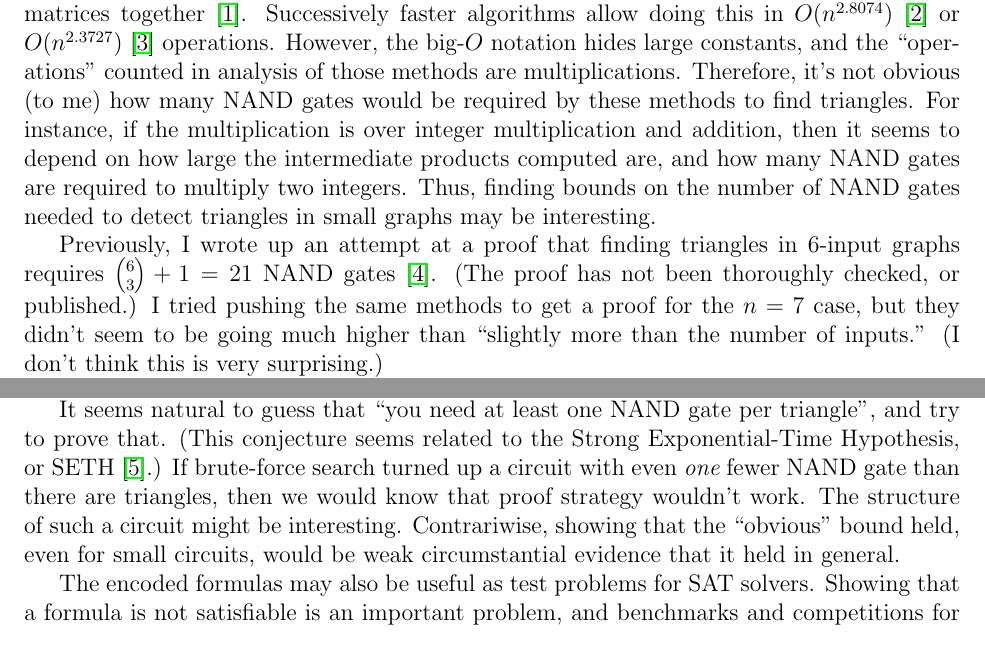
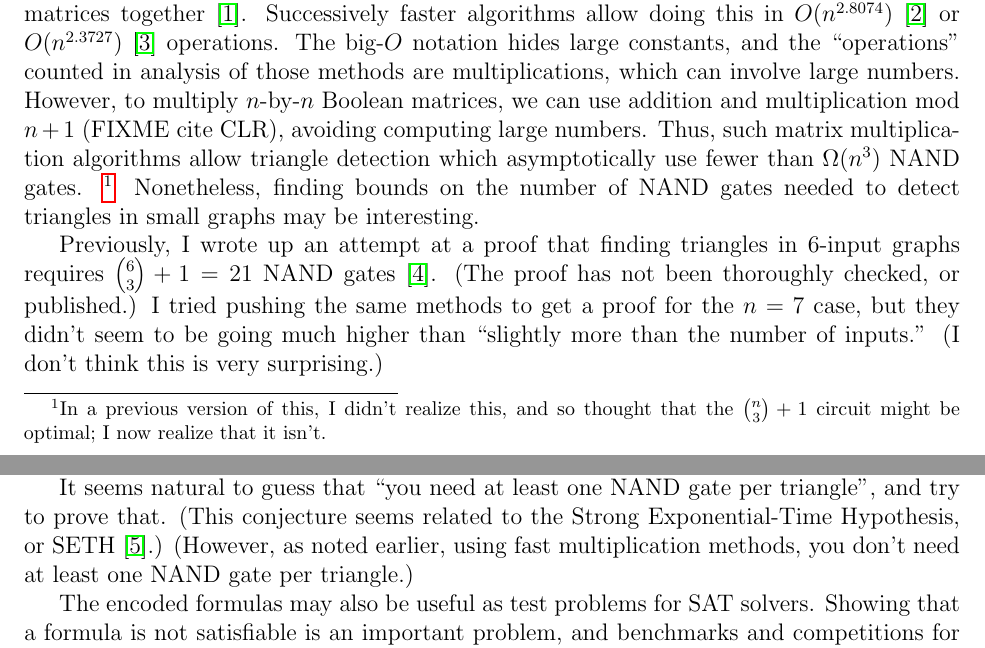
Before and after one commit to joshtburdick/tribound, a LaTeX paper (bruteForce1.tex): two parts of pages 1 and 2 of 5, joined at a grey line, cut so that both start at the same text. The pictures show the PDF file bruteForce1.pdf that the author committed with the source.

Commit message:
Corrected error about whether the "obvious" {n \choose 3} + 1 could be beat (it can.)

```diff
--- a/bruteForce1.tex
+++ b/bruteForce1.tex
@@ -35,16 +35,17 @@ The triangle detection problem
 can also essentially be solved by multiplying two Boolean matrices
 together \cite{itai_finding_1977}. Successively faster algorithms allow doing this in
 $O(n^{2.8074})$ \cite{strassen_gaussian_1969} or
-$O(n^{2.3727})$ \cite{williams_multiplying_2012} operations. However, the big-$O$ notation
+$O(n^{2.3727})$ \cite{williams_multiplying_2012} operations. The big-$O$ notation
 hides large constants, and the ``operations''
-counted in analysis of those methods are multiplications. Therefore,
-it's not obvious (to me) how many NAND gates would be required by these
-methods to find triangles.
-For instance, if the multiplication is over integer multiplication and addition,
-then it seems to depend
-on how large the intermediate products computed are, and how many
-NAND gates are required to multiply two integers.
-Thus, finding bounds on the number of NAND gates needed to detect
+counted in analysis of those methods are multiplications, which can involve large
+numbers.
+However, to multiply $n$-by-$n$ Boolean matrices, we can use addition and multiplication
+mod $n+1$ (FIXME cite CLR), avoiding computing large numbers.
+Thus, such matrix multiplication algorithms allow triangle detection
+which asymptotically use fewer than $\Omega(n^3)$ NAND gates.
+\footnote{In a previous version of this, I didn't realize this, and so thought
+that the ${n \choose 3} + 1$ circuit might be optimal; I now realize that it isn't.}
+Nonetheless, finding bounds on the number of NAND gates needed to detect
 triangles in small graphs may be interesting.
 
 Previously, I wrote up an attempt at a proof that
@@ -77,11 +78,8 @@ limited relevance to the $P=NP$ question.
 It seems natural to guess that ``you need at least one NAND gate per triangle'',
 and try to prove that.
 (This conjecture seems related to the Strong Exponential-Time Hypothesis, or SETH \cite{impagliazzo_complexity_1999}.)
-If brute-force search turned up a circuit with even {\em one}
-fewer NAND gate than there are triangles, then we would know that proof strategy wouldn't work.
-The structure of such a circuit might be interesting.
-Contrariwise, showing that the ``obvious'' bound held, even for small circuits, would be
-weak circumstantial evidence that it held in general.
+(However, as noted earlier, using fast multiplication methods, you don't need
+at least one NAND gate per triangle.)
 
 The encoded formulas may also be useful as test problems for SAT solvers.
 Showing that a formula is not satisfiable is an important problem, and
```
Also changed, not shown: README.md, bruteForce1.pdf.
